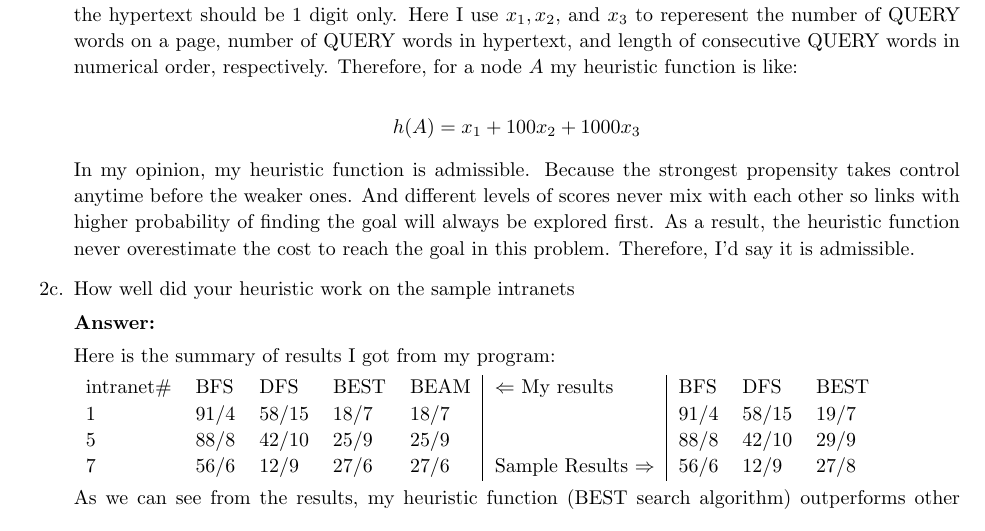
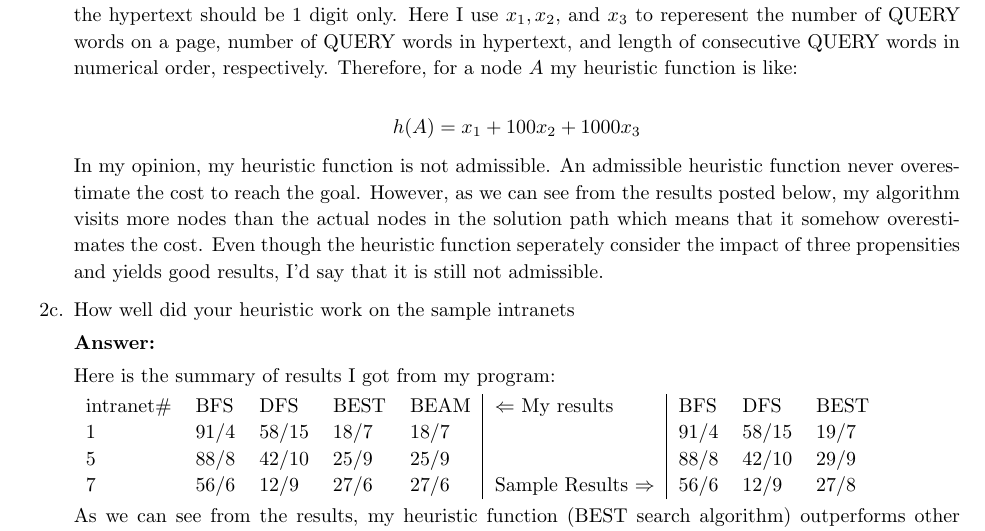
Before and after one commit to lezhangisu/ComS_572-Fall_2018-ISU, a LaTeX document (Lab1/tex_source/coms572_lab1.tex): part of page 2 of 4, cut so that both start at the same text. Compiled offline with pdfLaTeX.

Commit message:
change answer to admissible heuristic

```diff
--- a/Lab1/tex_source/coms572_lab1.tex
+++ b/Lab1/tex_source/coms572_lab1.tex
@@ -177,7 +177,7 @@ The sample intranets 1, 5, and 7 have been randomly created, with the following
     h(A) = x_1 + 100x_2 + 1000x_3
     $$
 
-    In my opinion, my heuristic function is admissible. Because the strongest propensity takes control anytime before the weaker ones. And different levels of scores never mix with each other so links with higher probability of finding the goal will always be explored first. As a result, the heuristic function never overestimate the cost to reach the goal in this problem. Therefore, I'd say it is admissible.
+    In my opinion, my heuristic function is not admissible. An admissible heuristic function never overestimate the cost to reach the goal. However, as we can see from the results posted below, my algorithm visits more nodes than the actual nodes in the solution path which means that it somehow overestimates the cost. Even though the heuristic function seperately consider the impact of three propensities and yields good results, I'd say that it is still not admissible.
 
     \item[2c.] How well did your heuristic work on the sample intranets
 
```
Also changed, not shown: Lab1/ComS_572_Lab1-Le_Zhang.pdf.
